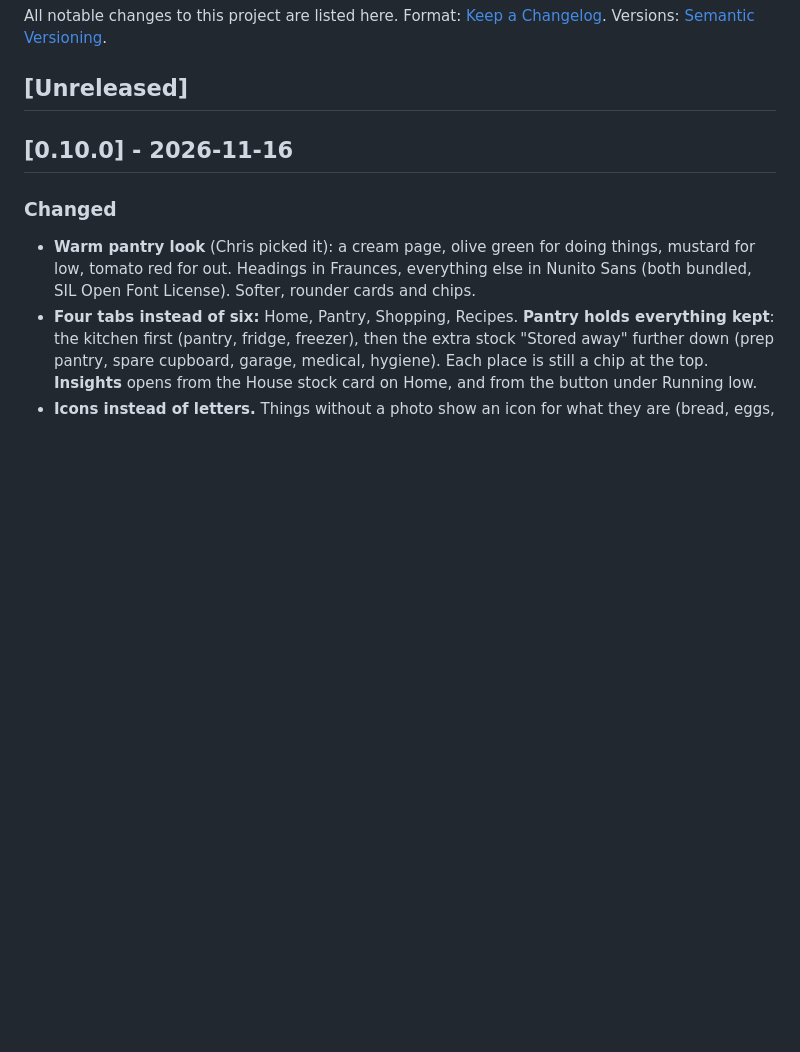
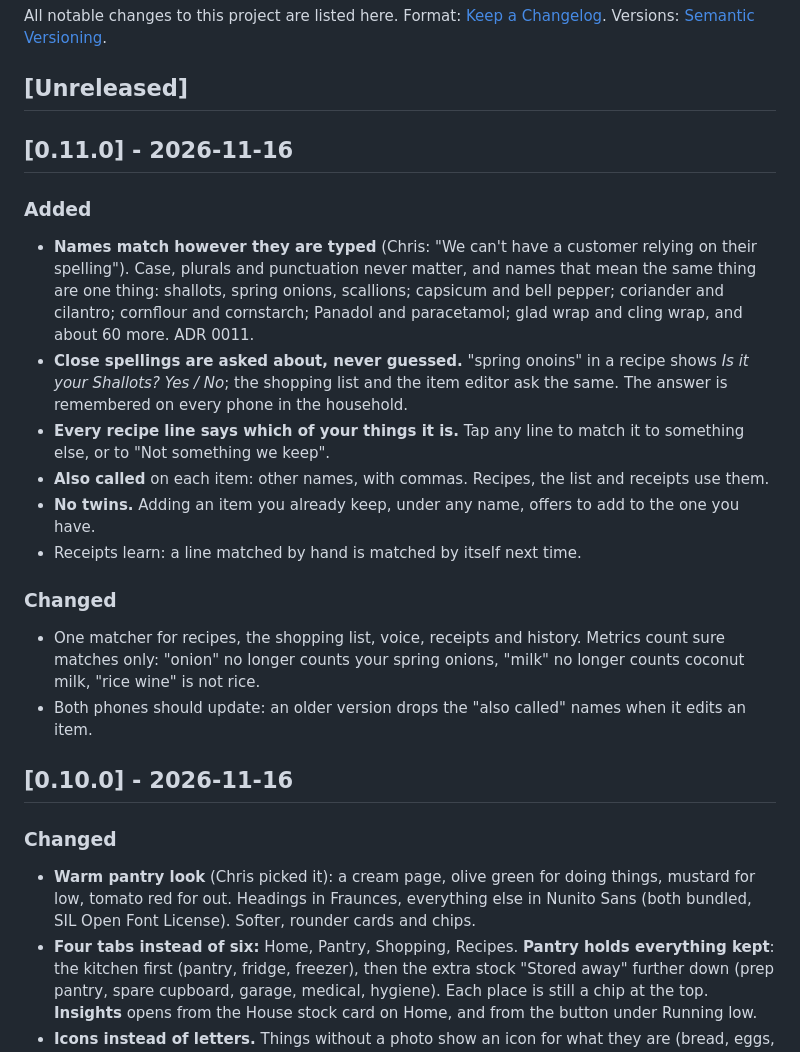
Before and after one commit to combinationsoupstudio/pantry-app, a Markdown page: CHANGELOG.md, the part around the change. Rendered like a GitHub page; blank space fills up the shorter version.

```diff
--- a/CHANGELOG.md
+++ b/CHANGELOG.md
@@ -3,6 +3,20 @@
 All notable changes to this project are listed here. Format: [Keep a Changelog](https://keepachangelog.com/en/1.1.0/). Versions: [Semantic Versioning](https://semver.org/).
 
 ## [Unreleased]
+
+## [0.11.0] - 2026-11-16
+
+### Added
+- **Names match however they are typed** (Chris: "We can't have a customer relying on their spelling"). Case, plurals and punctuation never matter, and names that mean the same thing are one thing: shallots, spring onions, scallions; capsicum and bell pepper; coriander and cilantro; cornflour and cornstarch; Panadol and paracetamol; glad wrap and cling wrap, and about 60 more. ADR 0011.
+- **Close spellings are asked about, never guessed.** "spring onoins" in a recipe shows *Is it your Shallots? Yes / No*; the shopping list and the item editor ask the same. The answer is remembered on every phone in the household.
+- **Every recipe line says which of your things it is.** Tap any line to match it to something else, or to "Not something we keep".
+- **Also called** on each item: other names, with commas. Recipes, the list and receipts use them.
+- **No twins.** Adding an item you already keep, under any name, offers to add to the one you have.
+- Receipts learn: a line matched by hand is matched by itself next time.
+
+### Changed
+- One matcher for recipes, the shopping list, voice, receipts and history. Metrics count sure matches only: "onion" no longer counts your spring onions, "milk" no longer counts coconut milk, "rice wine" is not rice.
+- Both phones should update: an older version drops the "also called" names when it edits an item.
 
 ## [0.10.0] - 2026-11-16
 
```
Also changed, not shown: README.md (+6 -4 lines), docs/adr/0011-names.md (added, +28 -0 lines), docs/screens/17-recipe-names.jpg (added), 15 other files.
